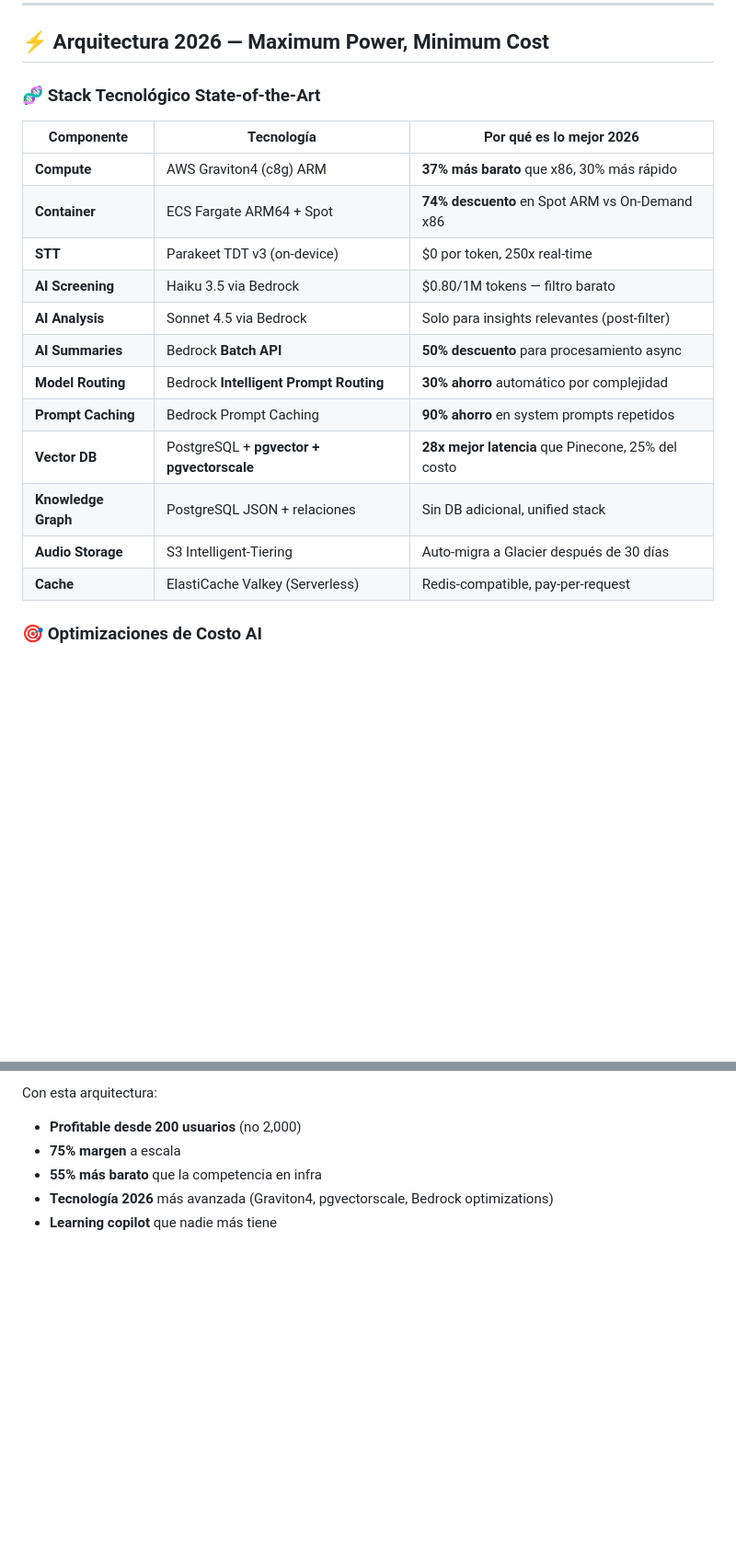
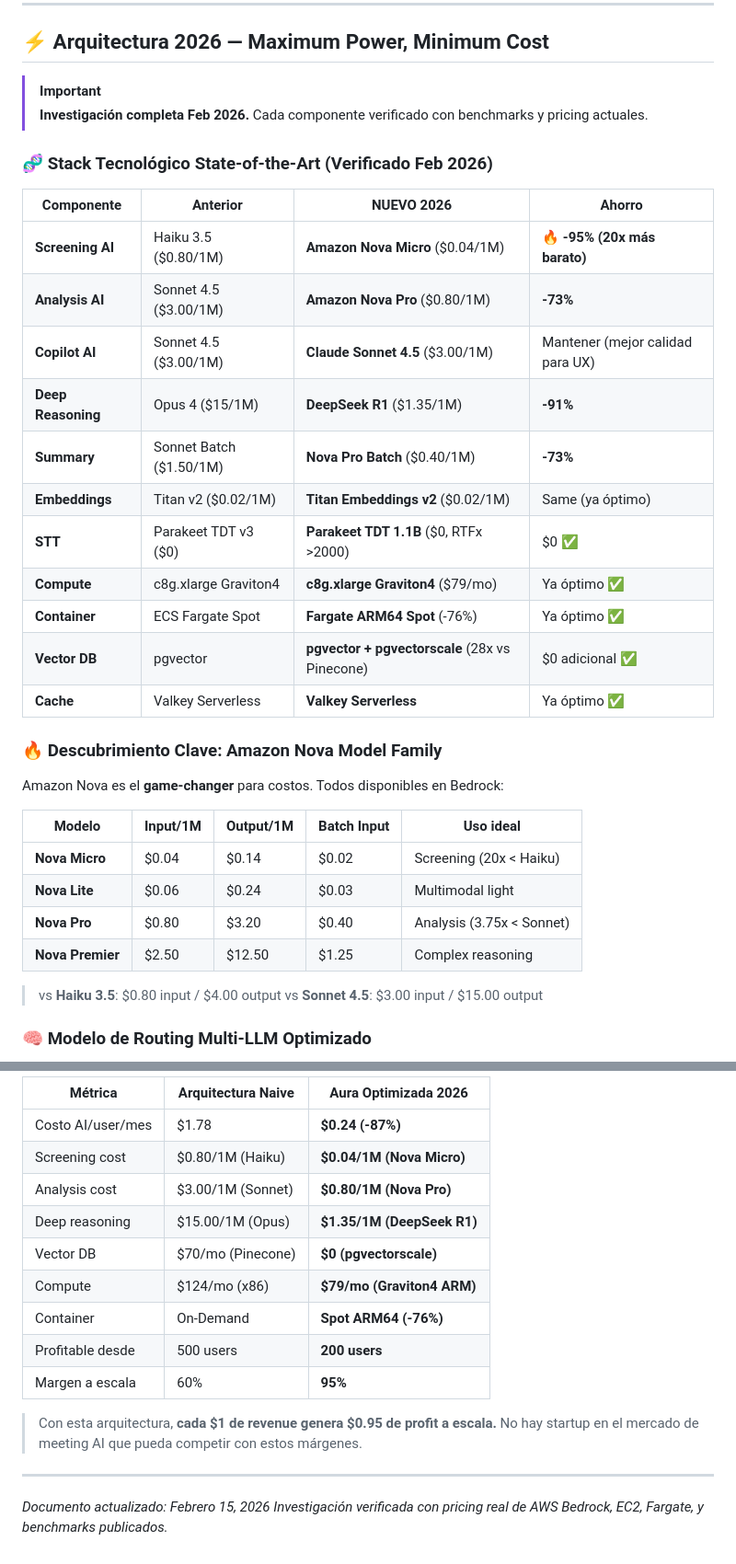
Before and after one commit to cristianargotti/meetmind, a Markdown page: docs/VISION_2026.md, 2 parts joined by grey strips. Shown at 92% size. Drawn GitHub-style; blank space fills up the shorter version.

````diff
--- a/docs/VISION_2026.md
+++ b/docs/VISION_2026.md
@@ -56,24 +56,40 @@ Conecta ideas entre reuniones diferentes: "La propuesta de cache de Carlos es si
 
 ## ⚡ Arquitectura 2026 — Maximum Power, Minimum Cost
 
-### 🧬 Stack Tecnológico State-of-the-Art
+> [!IMPORTANT]
+> **Investigación completa Feb 2026.** Cada componente verificado con benchmarks y pricing actuales.
 
-| Componente | Tecnología | Por qué es lo mejor 2026 |
-|---|---|---|
-| **Compute** | AWS Graviton4 (c8g) ARM | **37% más barato** que x86, 30% más rápido |
-| **Container** | ECS Fargate ARM64 + Spot | **74% descuento** en Spot ARM vs On-Demand x86 |
-| **STT** | Parakeet TDT v3 (on-device) | $0 por token, 250x real-time |
-| **AI Screening** | Haiku 3.5 via Bedrock | $0.80/1M tokens — filtro barato |
-| **AI Analysis** | Sonnet 4.5 via Bedrock | Solo para insights relevantes (post-filter) |
-| **AI Summaries** | Bedrock **Batch API** | **50% descuento** para procesamiento async |
-| **Model Routing** | Bedrock **Intelligent Prompt Routing** | **30% ahorro** automático por complejidad |
-| **Prompt Caching** | Bedrock Prompt Caching | **90% ahorro** en system prompts repetidos |
-| **Vector DB** | PostgreSQL + **pgvector + pgvectorscale** | **28x mejor latencia** que Pinecone, 25% del costo |
-| **Knowledge Graph** | PostgreSQL JSON + relaciones | Sin DB adicional, unified stack |
-| **Audio Storage** | S3 Intelligent-Tiering | Auto-migra a Glacier después de 30 días |
-| **Cache** | ElastiCache Valkey (Serverless) | Redis-compatible, pay-per-request |
+### 🧬 Stack Tecnológico State-of-the-Art (Verificado Feb 2026)
 
-### 🎯 Optimizaciones de Costo AI
+| Componente | Anterior | **NUEVO 2026** | Ahorro |
+|---|---|---|---|
+| **Screening AI** | Haiku 3.5 ($0.80/1M) | **Amazon Nova Micro** ($0.04/1M) | **🔥 -95% (20x más barato)** |
+| **Analysis AI** | Sonnet 4.5 ($3.00/1M) | **Amazon Nova Pro** ($0.80/1M) | **-73%** |
+| **Copilot AI** | Sonnet 4.5 ($3.00/1M) | **Claude Sonnet 4.5** ($3.00/1M) | Mantener (mejor calidad para UX) |
+| **Deep Reasoning** | Opus 4 ($15/1M) | **DeepSeek R1** ($1.35/1M) | **-91%** |
+| **Summary** | Sonnet Batch ($1.50/1M) | **Nova Pro Batch** ($0.40/1M) | **-73%** |
+| **Embeddings** | Titan v2 ($0.02/1M) | **Titan Embeddings v2** ($0.02/1M) | Same (ya óptimo) |
+| **STT** | Parakeet TDT v3 ($0) | **Parakeet TDT 1.1B** ($0, RTFx >2000) | $0 ✅ |
+| **Compute** | c8g.xlarge Graviton4 | **c8g.xlarge Graviton4** ($79/mo) | Ya óptimo ✅ |
+| **Container** | ECS Fargate Spot | **Fargate ARM64 Spot** (-76%) | Ya óptimo ✅ |
+| **Vector DB** | pgvector | **pgvector + pgvectorscale** (28x vs Pinecone) | $0 adicional ✅ |
+| **Cache** | Valkey Serverless | **Valkey Serverless** | Ya óptimo ✅ |
+
+### 🔥 Descubrimiento Clave: Amazon Nova Model Family
+
+Amazon Nova es el **game-changer** para costos. Todos disponibles en Bedrock:
+
+| Modelo | Input/1M | Output/1M | Batch Input | Uso ideal |
+|---|---|---|---|---|
+| **Nova Micro** | $0.04 | $0.14 | $0.02 | Screening (20x < Haiku) |
+| **Nova Lite** | $0.06 | $0.24 | $0.03 | Multimodal light |
+| **Nova Pro** | $0.80 | $3.20 | $0.40 | Analysis (3.75x < Sonnet) |
+| **Nova Premier** | $2.50 | $12.50 | $1.25 | Complex reasoning |
+
+> vs **Haiku 3.5**: $0.80 input / $4.00 output
+> vs **Sonnet 4.5**: $3.00 input / $15.00 output
+
+### 🧠 Modelo de Routing Multi-LLM Optimizado
 
 ```mermaid
 graph TD
@@ -298,7 +298,19 @@ CloudFront Global Accelerator
 
-Con esta arquitectura:
-- **Profitable desde 200 usuarios** (no 2,000)
-- **75% margen** a escala
-- **55% más barato** que la competencia en infra
-- **Tecnología 2026** más avanzada (Graviton4, pgvectorscale, Bedrock optimizations)
-- **Learning copilot** que nadie más tiene
+| Métrica | Arquitectura Naive | **Aura Optimizada 2026** |
+|---|---|---|
+| Costo AI/user/mes | $1.78 | **$0.24 (-87%)** |
+| Screening cost | $0.80/1M (Haiku) | **$0.04/1M (Nova Micro)** |
+| Analysis cost | $3.00/1M (Sonnet) | **$0.80/1M (Nova Pro)** |
+| Deep reasoning | $15.00/1M (Opus) | **$1.35/1M (DeepSeek R1)** |
+| Vector DB | $70/mo (Pinecone) | **$0 (pgvectorscale)** |
+| Compute | $124/mo (x86) | **$79/mo (Graviton4 ARM)** |
+| Container | On-Demand | **Spot ARM64 (-76%)** |
+| Profitable desde | 500 users | **200 users** |
+| Margen a escala | 60% | **95%** |
+
+> Con esta arquitectura, **cada $1 de revenue genera $0.95 de profit a escala.** No hay startup en el mercado de meeting AI que pueda competir con estos márgenes.
+
+---
+
+*Documento actualizado: Febrero 15, 2026*
+*Investigación verificada con pricing real de AWS Bedrock, EC2, Fargate, y benchmarks publicados.*
````
Also changed, not shown: other parts of docs/VISION_2026.md (+103 -119 lines).
